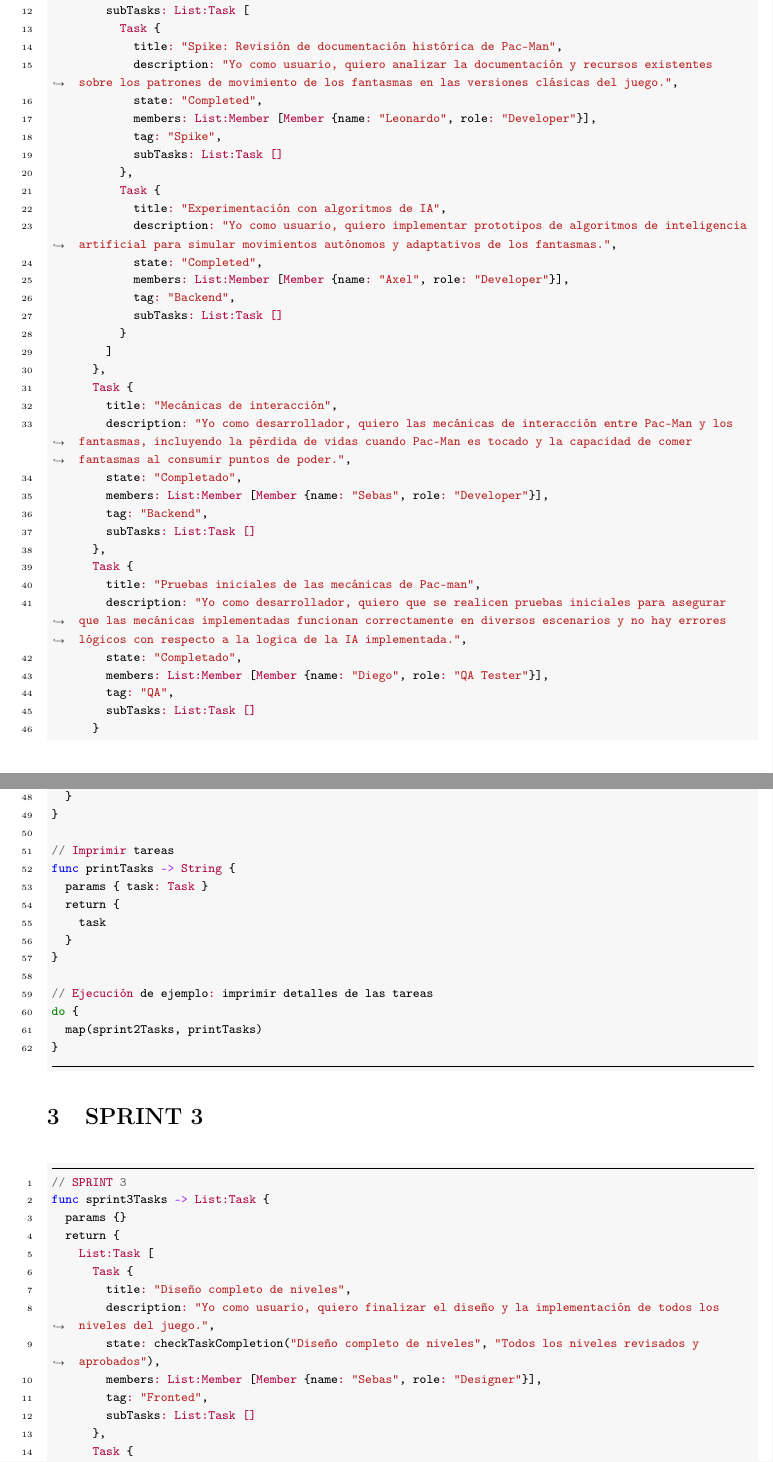
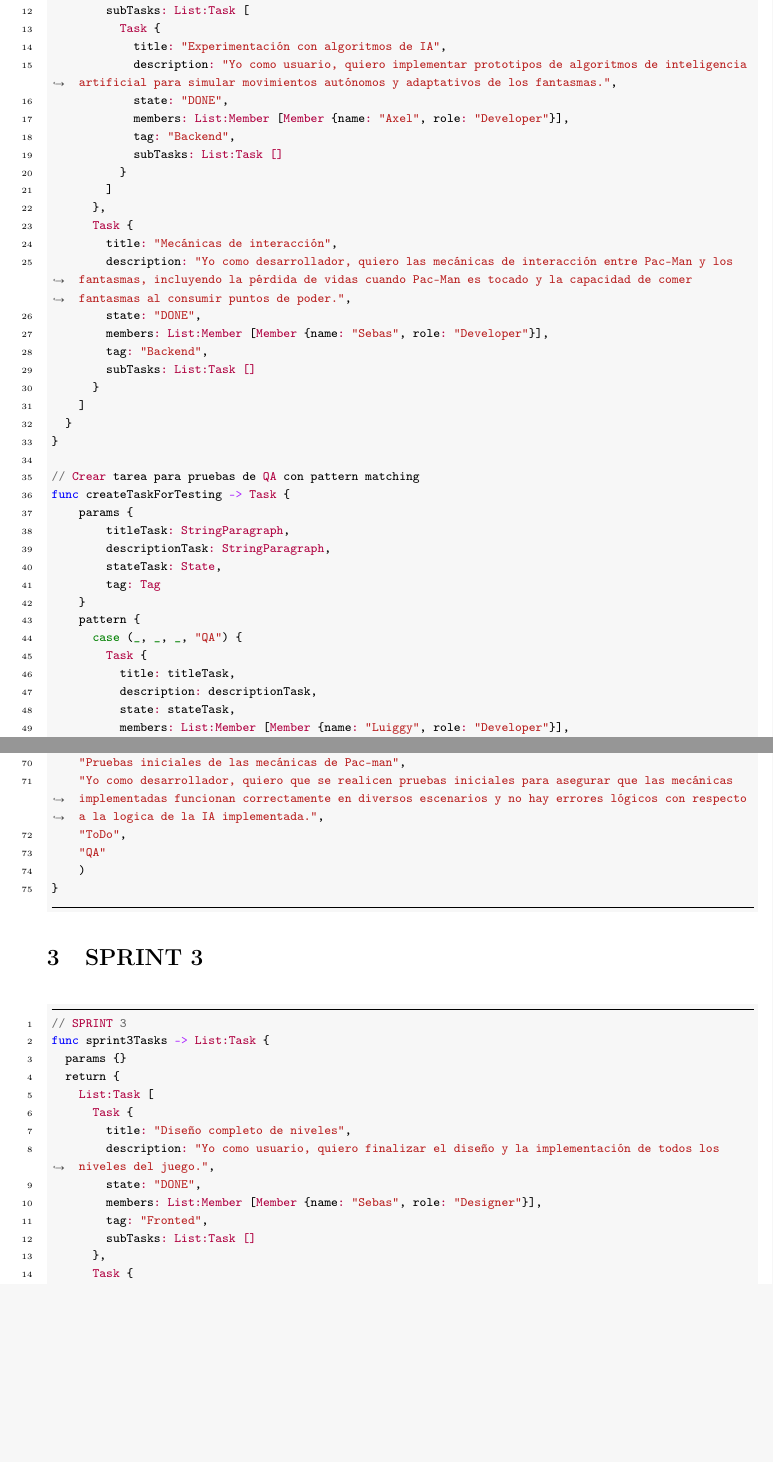
Before and after one commit to luiggy-mamani-jalafund/hufflepuff-own-language, a LaTeX document (sample-software/sample-language/sample-language.tex): two parts of pages 3 and 4 of 7, joined at a grey line, cut so that both start at the same text, the shorter picture padded with empty space. Compiled offline with pdfLaTeX.

Commit message:
docs: missing fixing for sample language

```diff
--- a/sample-software/sample-language/sample-language.tex
+++ b/sample-software/sample-language/sample-language.tex
@@ -108,22 +105,14 @@ func sprint2Tasks -> List:Task {
       Task {
         title: "Spike: Investigación de patrones de movimiento de fantasmas",
         description: "Yo como usuario, quiero definir los patrones de movimiento para cada fantasma basándose en estudios de versiones anteriores de Pac-Man y adaptaciones modernas. Explorar algoritmos de IA para mejorar la autonomía de los movimientos.",
-        state: "Completed",
+        state: "DONE",
         members: List:Member [Member {name: "Santiago", role: "Developer"}],
         tag: "Spike",
         subTasks: List:Task [
           Task {
-            title: "Spike: Revisión de documentación histórica de Pac-Man",
-            description: "Yo como usuario, quiero analizar la documentación y recursos existentes sobre los patrones de movimiento de los fantasmas en las versiones clásicas del juego.",
-            state: "Completed",
-            members: List:Member [Member {name: "Leonardo", role: "Developer"}],
-            tag: "Spike",
-            subTasks: List:Task []
-          },
-          Task {
             title: "Experimentación con algoritmos de IA",
             description: "Yo como usuario, quiero implementar prototipos de algoritmos de inteligencia artificial para simular movimientos autónomos y adaptativos de los fantasmas.",
-            state: "Completed",
+            state: "DONE",
             members: List:Member [Member {name: "Axel", role: "Developer"}],
             tag: "Backend",
             subTasks: List:Task []
@@ -133,34 +122,55 @@ func sprint2Tasks -> List:Task {
       Task {
         title: "Mecánicas de interacción",
         description: "Yo como desarrollador, quiero las mecánicas de interacción entre Pac-Man y los fantasmas, incluyendo la pérdida de vidas cuando Pac-Man es tocado y la capacidad de comer fantasmas al consumir puntos de poder.",
-        state: "Completado",
+        state: "DONE",
         members: List:Member [Member {name: "Sebas", role: "Developer"}],
         tag: "Backend",
-        subTasks: List:Task []
-      },
-      Task {
-        title: "Pruebas iniciales de las mecánicas de Pac-man",
-        description: "Yo como desarrollador, quiero que se realicen pruebas iniciales para asegurar que las mecánicas implementadas funcionan correctamente en diversos escenarios y no hay errores lógicos con respecto a la logica de la IA implementada.",
-        state: "Completado",
-        members: List:Member [Member {name: "Diego", role: "QA Tester"}],
-        tag: "QA",
         subTasks: List:Task []
       }
     ]
   }
 }
 
-// Imprimir tareas
-func printTasks -> String {
-  params { task: Task }
-  return {
-    task
+// Crear tarea para pruebas de QA con pattern matching
+func createTaskForTesting -> Task {
+    params {
+        titleTask: StringParagraph,
+        descriptionTask: StringParagraph,
+        stateTask: State,
+        tag: Tag
+    }
+    pattern {
+      case (_, _, _, "QA") {
+        Task {
+          title: titleTask,
+          description: descriptionTask,
+          state: stateTask,
+          members: List:Member [Member {name: "Luiggy", role: "Developer"}],
+          tag: tag,
+          subTasks: List:Task []
+        }
+      default {
+        Task {
+          title: "Task for testing",
+          description: "Task for testing",
+          state: "NoStatus",
+          members: List:Member [],
+          tag: "QA",
+          subTasks: List:Task []
+          }
+        }
+      }
     }
 }
 
-// Ejecución de ejemplo: imprimir detalles de las tareas
+// Ejecución de funciones
 do {
-  map(sprint2Tasks, printTasks)
+  createTaskForTesting(
+    "Pruebas iniciales de las mecánicas de Pac-man",
+    "Yo como desarrollador, quiero que se realicen pruebas iniciales para asegurar que las mecánicas implementadas funcionan correctamente en diversos escenarios y no hay errores lógicos con respecto a la logica de la IA implementada.",
+    "ToDo",
+    "QA"
+    )
 }
 \end{minted}
 
@@ -174,7 +184,7 @@ func sprint3Tasks -> List:Task {
       Task {
         title: "Diseño completo de niveles",
         description: "Yo como usuario, quiero finalizar el diseño y la implementación de todos los niveles del juego.",
-        state: checkTaskCompletion("Diseño completo de niveles", "Todos los niveles revisados y aprobados"),
+        state: "DONE",
         members: List:Member [Member {name: "Sebas", role: "Designer"}],
         tag: "Fronted",
         subTasks: List:Task []
@@ -182,64 +192,52 @@ func sprint3Tasks -> List:Task {
       Task {
         title: "Implementación de la UI básica",
         description: "Yo como desarrollador, quiero tener desarrollado y completado la interfaz de usuario, incluyendo pantallas de inicio, menús de configuración, y pantallas de puntuación alta.",
-        state: checkTaskCompletion("Implementación de la UI básica", "UI probada en múltiples dispositivos"),
+        state: "DONE",
         members: List:Member [Member {name: "Luiggy", role: "Developer"}],
         tag: "UI",
-        subTasks: List:Task []
-      },
-      Task {
-        title: "Pruebas de UI y Niveles",
-        description: "Yo como desarrollador, quiero que se realicen pruebas exhaustivas para asegurar que los niveles están bien diseñados y que la UI funciona como se espera en diferentes plataformas y resoluciones.",
-        state: checkTaskCompletion("Pruebas de UI y Niveles", "Sin errores críticos"),
-        members: List:Member [Member {name: "Axel", role: "QA Tester"}],
-        tag: "QA",
         subTasks: List:Task []
       }
     ]
   }
 }
 
-// Verificacion tareas completadas
-func checkTaskCompletion -> State {
-  params { taskTitle: StringId, condition: StringParagraph }
-  pattern {
-    case (condition == "Todos los niveles revisados y aprobados", taskTitle) {
-      "Completed"
+// Crear tarea para pruebas de QA
+func createTaskForTesting -> Task {
+    params {
+        titleTask: StringParagraph,
+        descriptionTask: StringParagraph,
+        stateTask: State,
+        tag: Tag
     }
-    case (condition == "UI probada en múltiples dispositivos", taskTitle) {
-      "Completed"
-    }
-    case (condition == "Sin errores críticos", taskTitle) {
-      "Completed"
-    }
-    default {
-      "InProgress"
+    return {
+        Task {
+          title: titleTask,
+	        description: descriptionTask,
+	        state: stateTask,
+	        members: List:Member [Member {name: "Luiggy", role: "Developer"}],
+	        tag: tag,
+	        subTasks: List:Task []
         }
     }
 }
 
-// Obtener nombre de miembros
-func getMemberName -> String {
-  params { member: Member }
-  return { member.name }
-}
-
-// Imprimir tareas completadas
-func printCompletedTaskDetails -> String {
-  params { task: Task }
-  pattern {
-    case (task.state == "Completed") {
-        "Título: " + task.title + ", Descripción: " + task.description + ", Estado: " + task.state + ", Miembros: " + map(task.members, getMemberName)
-    }
-    default {
-        "Tarea no completada: " + task.title
-    }
+// Verificacion tareas si es de QA
+func verifiedIfTaskIsForQA -> Bool {
+  params { myTask: Task }
+  return {
+    if (myTask.tag == "QA") then True
+    else False
   }
 }
 
-// Ejecución de ejemplo: imprimir detalles de las tareas completadas
+// Ejecución de funciones
 do {
-  map(sprint3Tasks, printCompletedTaskDetails)
+  verifiedIfTaskIsForQA(createTaskForTesting(
+    "Pruebas de UI y Niveles",
+    "Yo como desarrollador, quiero que se realicen pruebas exhaustivas para asegurar que los niveles están bien diseñados y que la UI funciona como se espera en diferentes plataformas y resoluciones.",
+    "ToDo",
+    "QA"
+    ))
 }
 \end{minted}
 
@@ -276,4 +267,3 @@ func sprint4Tasks -> List:Task {
-        subTasks: List:Task []
       },
       Task {
         title: "Pruebas de integración de sonido",
@@ -300,6 +297,3 @@ func checkTaskState -> State {
     }
 }
 
-// Imprimir los detalles de las tareas
-func printTaskDetails -> String {
-  params { task: Task }
@@ -313,4 +306,3 @@ func printTaskDetails -> String {
   }
 }
 
-// Ejecución de ejemplo: imprimir detalles de las tareas
```
Also changed, not shown: sample-software/sample-language/sample-language.tex (80 more changed lines). Lines whose indentation alone changed are shown as unchanged.
